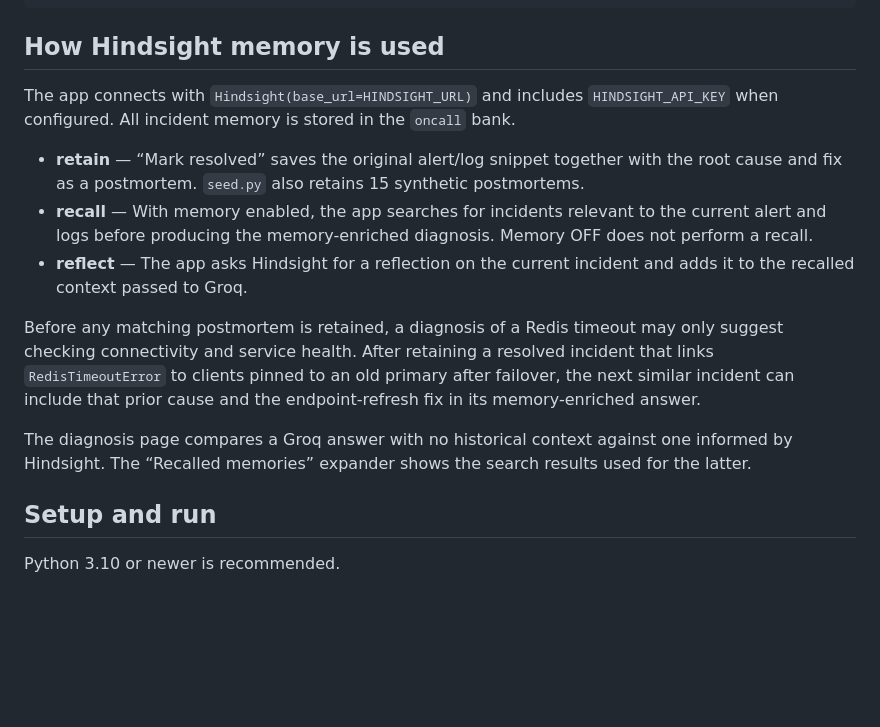
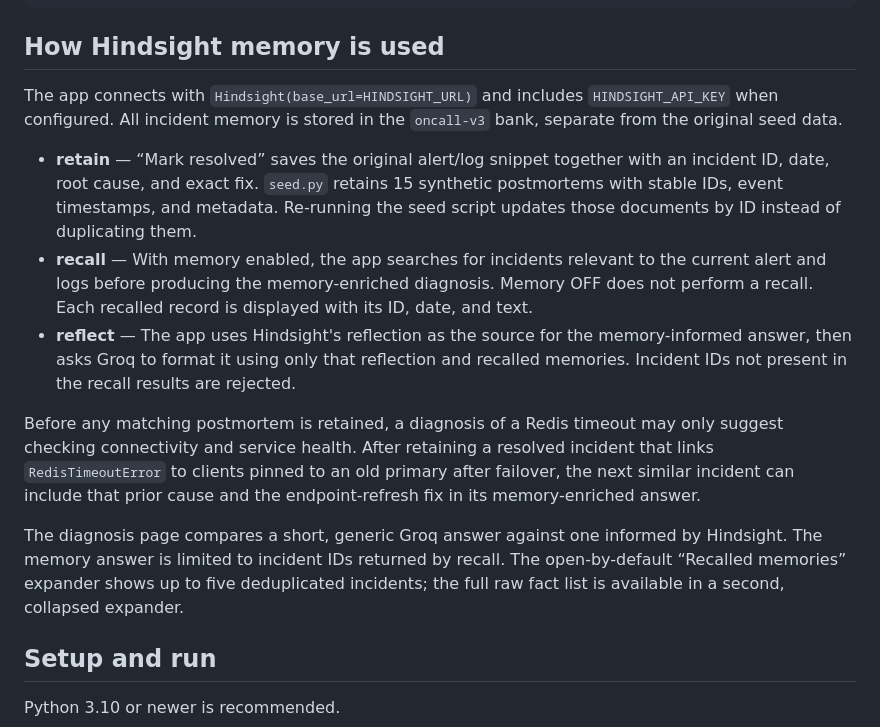
Before and after one commit to aryantyagi2211/oncall-memory, a Markdown page: README.md, the part around the change. GitHub-like rendering; blank space fills up the shorter version.

Commit message:
Final: grounded memory answers, MTTR banner, learning flow

```diff
--- a/README.md
+++ b/README.md
@@ -35,15 +35,15 @@ OnCall Memory is a lightweight incident-response assistant. It diagnoses pasted
 
 ## How Hindsight memory is used
 
-The app connects with `Hindsight(base_url=HINDSIGHT_URL)` and includes `HINDSIGHT_API_KEY` when configured. All incident memory is stored in the `oncall` bank.
+The app connects with `Hindsight(base_url=HINDSIGHT_URL)` and includes `HINDSIGHT_API_KEY` when configured. All incident memory is stored in the `oncall-v3` bank, separate from the original seed data.
 
-- **retain** — “Mark resolved” saves the original alert/log snippet together with the root cause and fix as a postmortem. `seed.py` also retains 15 synthetic postmortems.
-- **recall** — With memory enabled, the app searches for incidents relevant to the current alert and logs before producing the memory-enriched diagnosis. Memory OFF does not perform a recall.
-- **reflect** — The app asks Hindsight for a reflection on the current incident and adds it to the recalled context passed to Groq.
+- **retain** — “Mark resolved” saves the original alert/log snippet together with an incident ID, date, root cause, and exact fix. `seed.py` retains 15 synthetic postmortems with stable IDs, event timestamps, and metadata. Re-running the seed script updates those documents by ID instead of duplicating them.
+- **recall** — With memory enabled, the app searches for incidents relevant to the current alert and logs before producing the memory-enriched diagnosis. Memory OFF does not perform a recall. Each recalled record is displayed with its ID, date, and text.
+- **reflect** — The app uses Hindsight's reflection as the source for the memory-informed answer, then asks Groq to format it using only that reflection and recalled memories. Incident IDs not present in the recall results are rejected.
 
 Before any matching postmortem is retained, a diagnosis of a Redis timeout may only suggest checking connectivity and service health. After retaining a resolved incident that links `RedisTimeoutError` to clients pinned to an old primary after failover, the next similar incident can include that prior cause and the endpoint-refresh fix in its memory-enriched answer.
 
-The diagnosis page compares a Groq answer with no historical context against one informed by Hindsight. The “Recalled memories” expander shows the search results used for the latter.
+The diagnosis page compares a short, generic Groq answer against one informed by Hindsight. The memory answer is limited to incident IDs returned by recall. The open-by-default “Recalled memories” expander shows up to five deduplicated incidents; the full raw fact list is available in a second, collapsed expander.
 
 ## Setup and run
 
```
Also changed, not shown: screenshots/captureit_07-11-2026_at_16-26-29.png (added), screenshots/captureit_07-11-2026_at_16-27-30.png (added), screenshots/captureit_07-11-2026_at_16-34-05.png (added), 2 other files.
